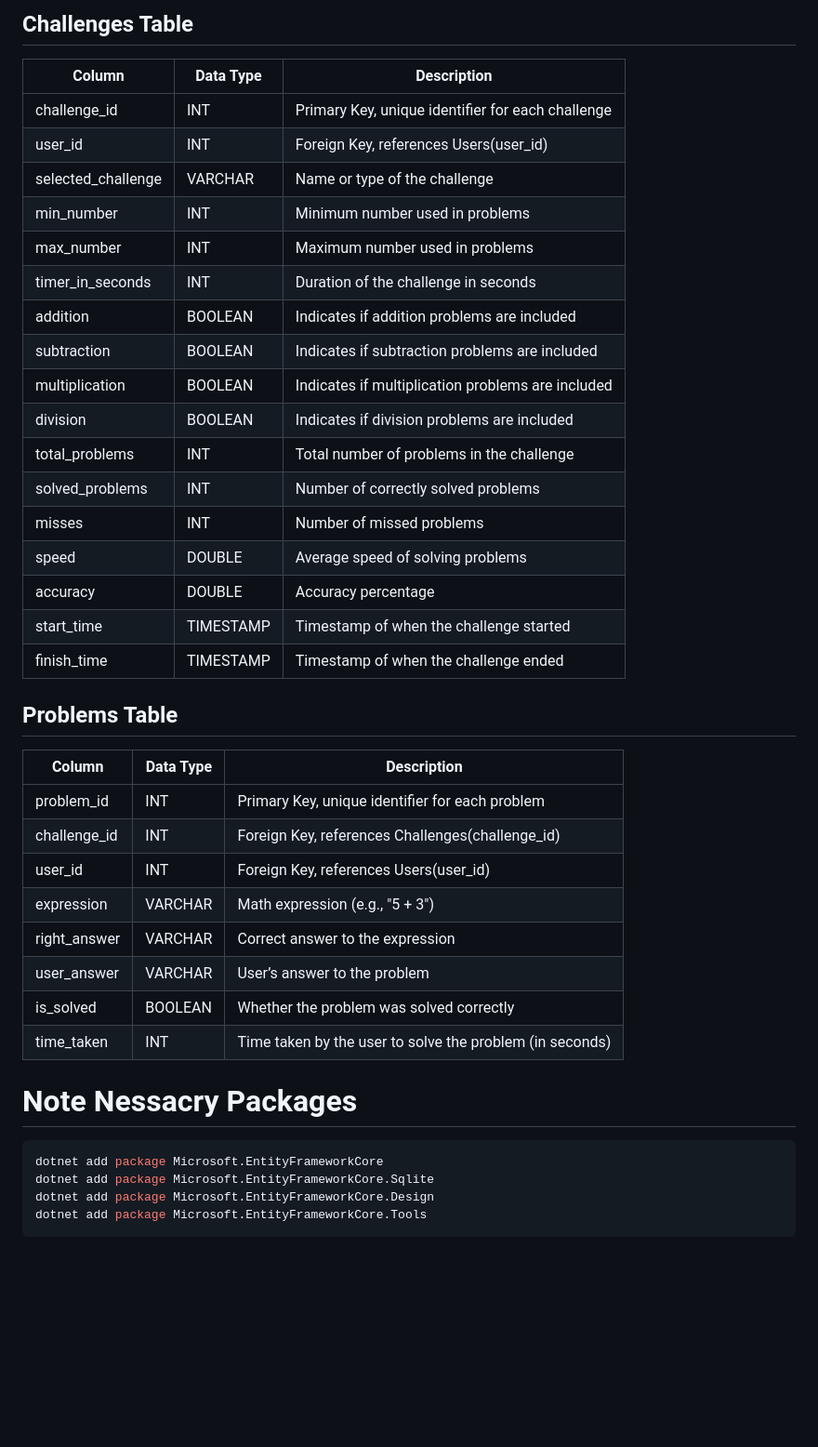
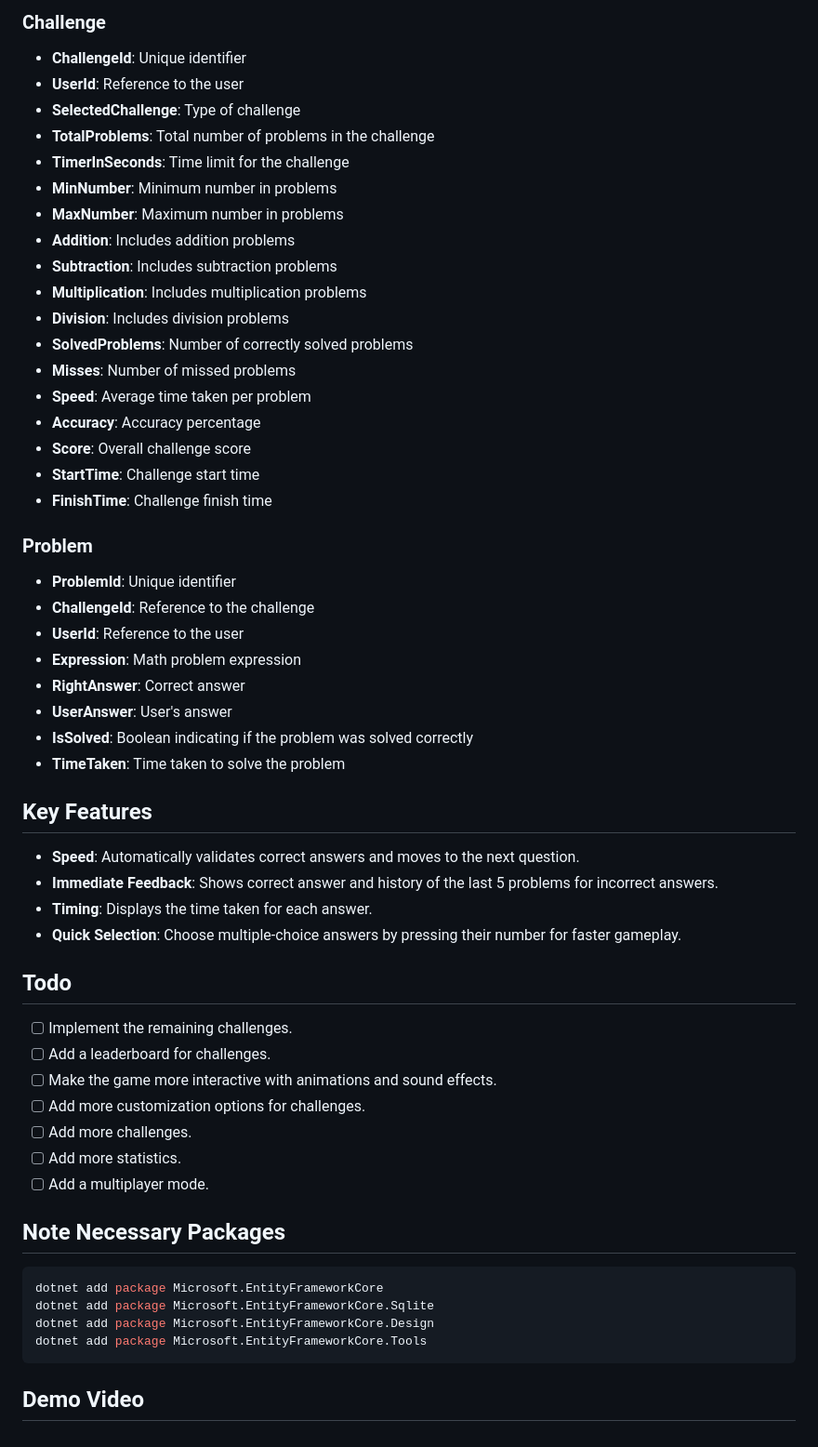
Before and after one commit to Omar7001-B/MathXGame, a Markdown page: README.md, the part around the change printed below. Shown: that part at 93% size. Drawn GitHub-style; blank space fills up the shorter version.

````diff
--- a/README.md
+++ b/README.md
@@ -37,46 +37,55 @@
 
-## Challenges Table
-| Column           | Data Type  | Description                                  |
-|------------------|------------|----------------------------------------------|
-| challenge_id     | INT        | Primary Key, unique identifier for each challenge |
-| user_id          | INT        | Foreign Key, references Users(user_id)       |
-| selected_challenge | VARCHAR  | Name or type of the challenge                |
-| min_number       | INT        | Minimum number used in problems              |
-| max_number       | INT        | Maximum number used in problems              |
-| timer_in_seconds | INT        | Duration of the challenge in seconds         |
-| addition         | BOOLEAN    | Indicates if addition problems are included  |
-| subtraction      | BOOLEAN    | Indicates if subtraction problems are included |
-| multiplication   | BOOLEAN    | Indicates if multiplication problems are included |
-| division         | BOOLEAN    | Indicates if division problems are included  |
-| total_problems   | INT        | Total number of problems in the challenge    |
-| solved_problems  | INT        | Number of correctly solved problems          |
-| misses           | INT        | Number of missed problems                    |
-| speed            | DOUBLE     | Average speed of solving problems            |
-| accuracy         | DOUBLE     | Accuracy percentage                          |
-| start_time       | TIMESTAMP  | Timestamp of when the challenge started      |
-| finish_time      | TIMESTAMP  | Timestamp of when the challenge ended        |
+### Challenge
+- **ChallengeId**: Unique identifier
+- **UserId**: Reference to the user
+- **SelectedChallenge**: Type of challenge
+- **TotalProblems**: Total number of problems in the challenge
+- **TimerInSeconds**: Time limit for the challenge
+- **MinNumber**: Minimum number in problems
+- **MaxNumber**: Maximum number in problems
+- **Addition**: Includes addition problems
+- **Subtraction**: Includes subtraction problems
+- **Multiplication**: Includes multiplication problems
+- **Division**: Includes division problems
+- **SolvedProblems**: Number of correctly solved problems
+- **Misses**: Number of missed problems
+- **Speed**: Average time taken per problem
+- **Accuracy**: Accuracy percentage
+- **Score**: Overall challenge score
+- **StartTime**: Challenge start time
+- **FinishTime**: Challenge finish time
 
+### Problem
+- **ProblemId**: Unique identifier
+- **ChallengeId**: Reference to the challenge
+- **UserId**: Reference to the user
+- **Expression**: Math problem expression
+- **RightAnswer**: Correct answer
+- **UserAnswer**: User's answer
+- **IsSolved**: Boolean indicating if the problem was solved correctly
+- **TimeTaken**: Time taken to solve the problem
 
-## Problems Table
-| Column       | Data Type | Description                                  |
-|--------------|-----------|----------------------------------------------|
-| problem_id   | INT       | Primary Key, unique identifier for each problem |
-| challenge_id | INT       | Foreign Key, references Challenges(challenge_id) |
-| user_id      | INT       | Foreign Key, references Users(user_id)       |
-| expression   | VARCHAR   | Math expression (e.g., "5 + 3")              |
-| right_answer | VARCHAR   | Correct answer to the expression             |
-| user_answer  | VARCHAR   | User’s answer to the problem                 |
-| is_solved    | BOOLEAN   | Whether the problem was solved correctly     |
-| time_taken   | INT       | Time taken by the user to solve the problem (in seconds) |
+## Key Features
+- **Speed**: Automatically validates correct answers and moves to the next question.
+- **Immediate Feedback**: Shows correct answer and history of the last 5 problems for incorrect answers.
+- **Timing**: Displays the time taken for each answer.
+- **Quick Selection**: Choose multiple-choice answers by pressing their number for faster gameplay.
 
+## Todo
+- [ ] Implement the remaining challenges.
+- [ ] Add a leaderboard for challenges.
+- [ ] Make the game more interactive with animations and sound effects.
+- [ ] Add more customization options for challenges.
+- [ ] Add more challenges.
+- [ ] Add more statistics.
+- [ ] Add a multiplayer mode.
 
-
-
-
-# Note Nessacry Packages
+## Note Necessary Packages
 ```bash
 dotnet add package Microsoft.EntityFrameworkCore
 dotnet add package Microsoft.EntityFrameworkCore.Sqlite
 dotnet add package Microsoft.EntityFrameworkCore.Design
 dotnet add package Microsoft.EntityFrameworkCore.Tools
 ```
+
+## Demo Video
````
Also changed, not shown: other parts of README.md (+30 -30 lines).
